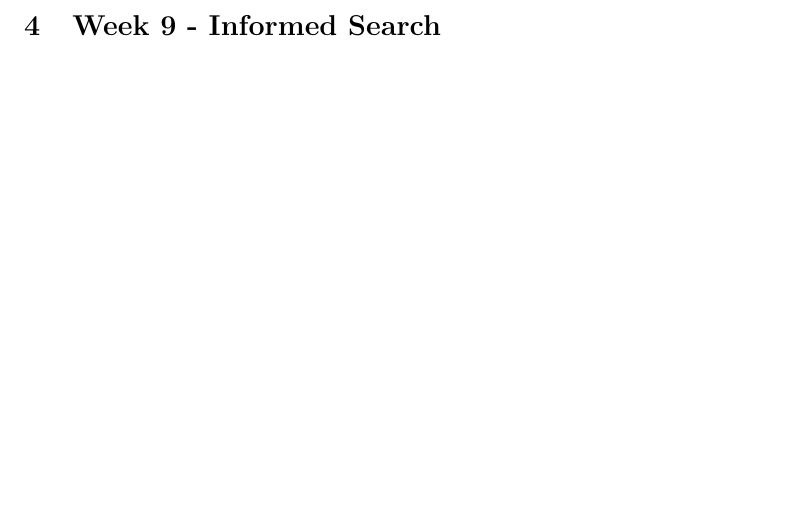
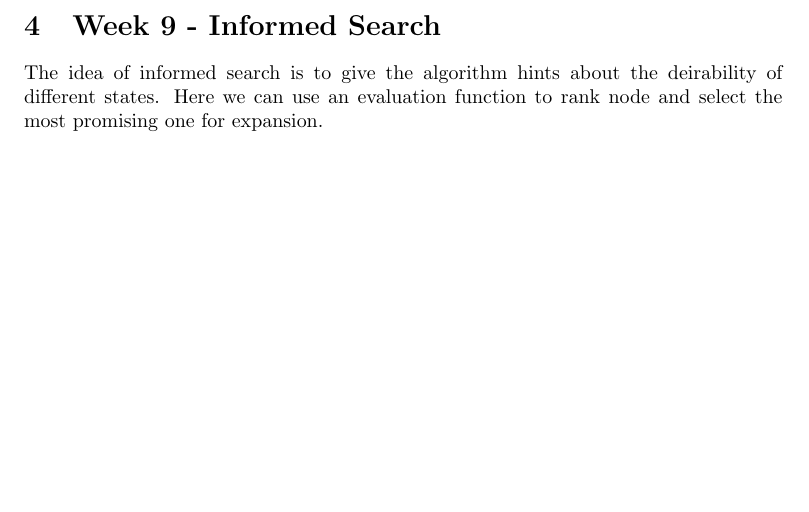
Before and after one commit to PeterRatgen/artificial_intelligence, a LaTeX document (notes/ainotes.tex): part of page 13 of 27, cut so that both start at the same text. Compiled offline with pdfLaTeX.

Commit message:
begun writing about informed search

```diff
--- a/notes/ainotes.tex
+++ b/notes/ainotes.tex
@@ -652,6 +652,12 @@ a hidden better solution in the last unexpanded nodes.
 
 \section{Week 9 - Informed Search}%
 \label{sec:1_march_informed_search}
+The idea of informed search is to give the algorithm hints about the deirability
+of different states. Here we can use an evaluation function to rank node and
+select the most promising one for expansion.
+
+
+
 
 \newpage
 \section{Week 10 - Local Search}
```
